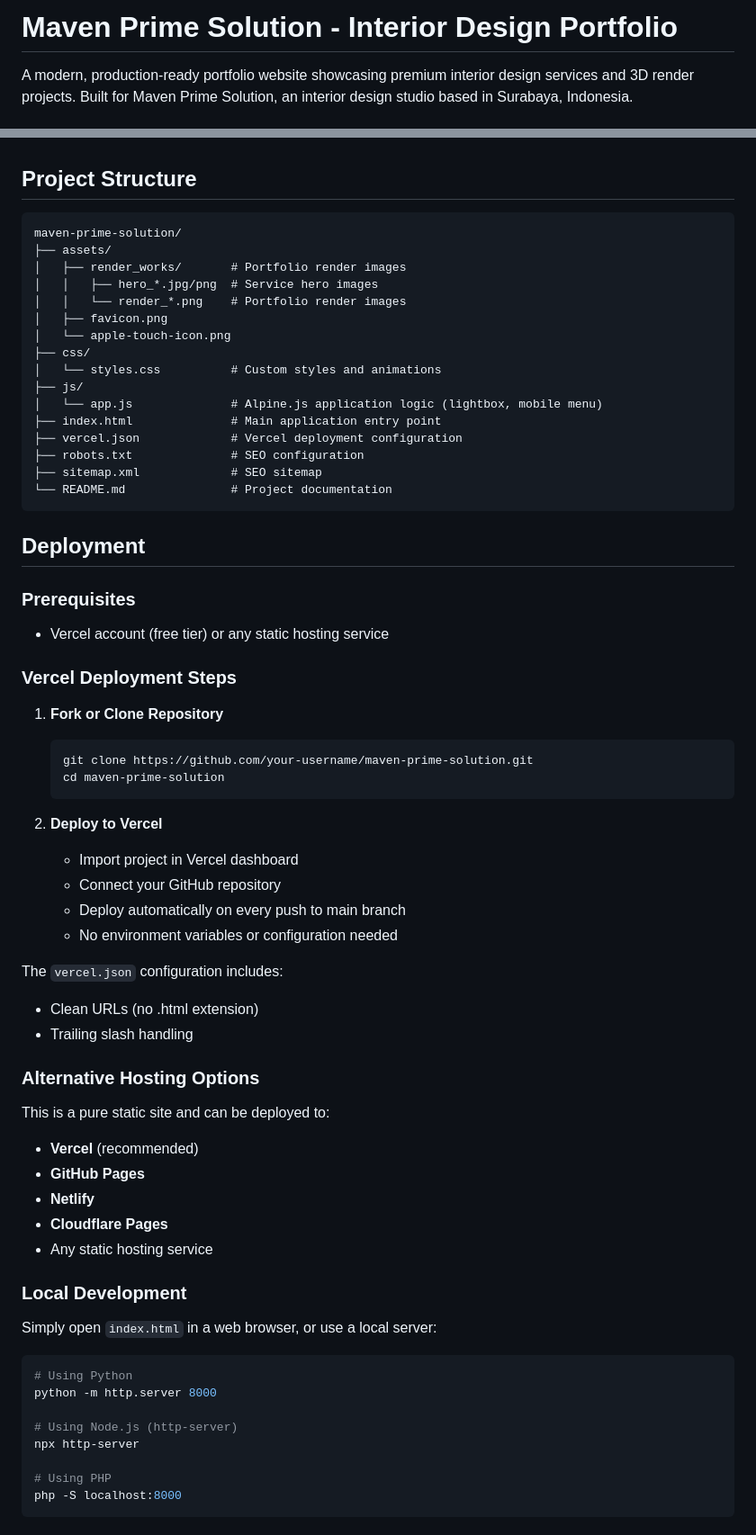
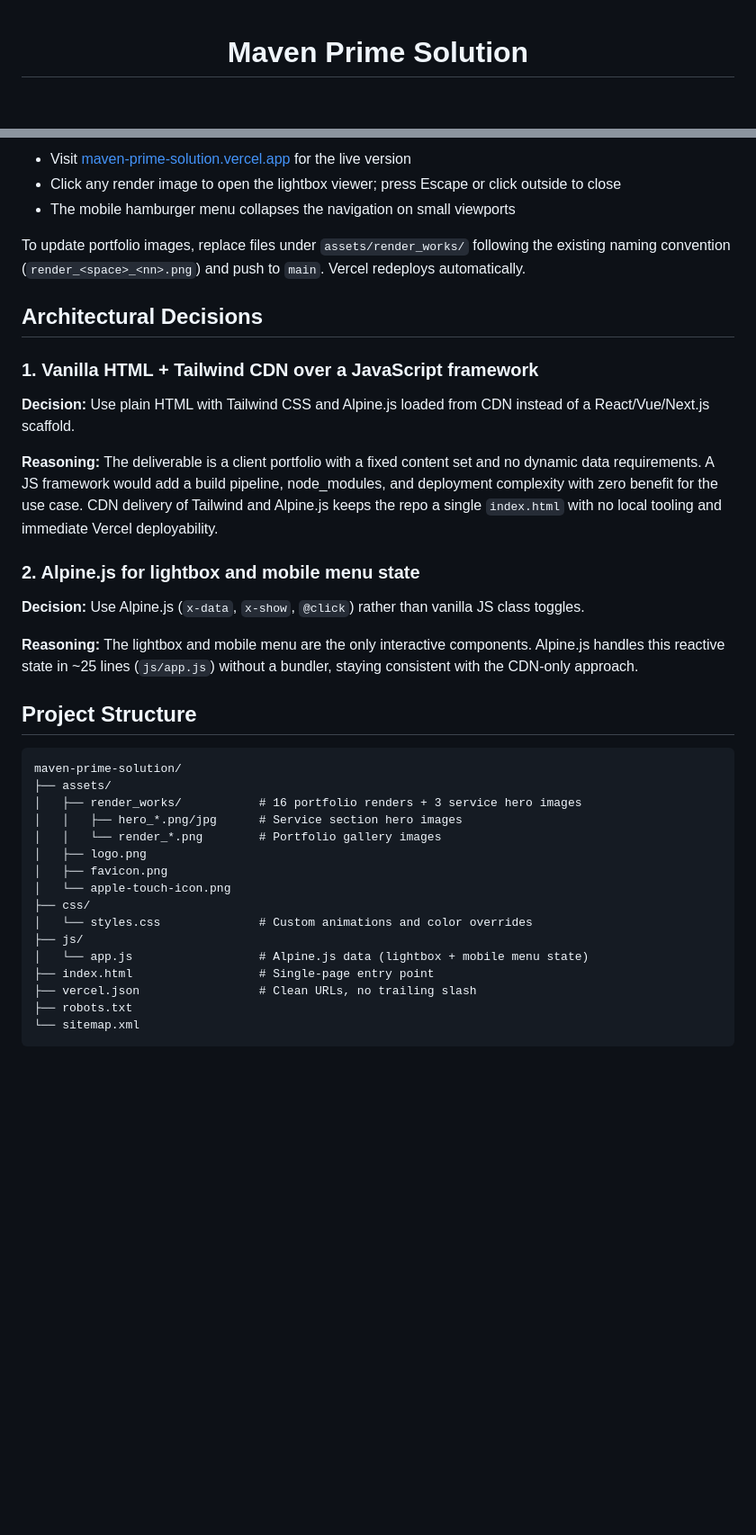
Before and after one commit to adityonugrohoid/maven-prime-solution, a Markdown page: README.md, 2 parts joined by grey strips. Shown at 90% size. Rendered like a GitHub page; blank space fills up the shorter version.

````diff
--- a/README.md
+++ b/README.md
@@ -1,4 +1,4 @@
-# Maven Prime Solution - Interior Design Portfolio
+<div align="center">
 
-A modern, production-ready portfolio website showcasing premium interior design services and 3D render projects. Built for Maven Prime Solution, an interior design studio based in Surabaya, Indonesia.
+# Maven Prime Solution
 
@@ -49,73 +84,40 @@ This project is a professional portfolio website that showcases Maven Prime Solu
+- Visit [maven-prime-solution.vercel.app](https://maven-prime-solution.vercel.app/) for the live version
+- Click any render image to open the lightbox viewer; press Escape or click outside to close
+- The mobile hamburger menu collapses the navigation on small viewports
+
+To update portfolio images, replace files under `assets/render_works/` following the existing naming convention (`render_<space>_<nn>.png`) and push to `main`. Vercel redeploys automatically.
+
+## Architectural Decisions
+
+### 1. Vanilla HTML + Tailwind CDN over a JavaScript framework
+
+**Decision:** Use plain HTML with Tailwind CSS and Alpine.js loaded from CDN instead of a React/Vue/Next.js scaffold.
+
+**Reasoning:** The deliverable is a client portfolio with a fixed content set and no dynamic data requirements. A JS framework would add a build pipeline, node_modules, and deployment complexity with zero benefit for the use case. CDN delivery of Tailwind and Alpine.js keeps the repo a single `index.html` with no local tooling and immediate Vercel deployability.
+
+### 2. Alpine.js for lightbox and mobile menu state
+
+**Decision:** Use Alpine.js (`x-data`, `x-show`, `@click`) rather than vanilla JS class toggles.
+
+**Reasoning:** The lightbox and mobile menu are the only interactive components. Alpine.js handles this reactive state in ~25 lines (`js/app.js`) without a bundler, staying consistent with the CDN-only approach.
 
 ## Project Structure
 
 ```
 maven-prime-solution/
 ├── assets/
-│   ├── render_works/       # Portfolio render images
-│   │   ├── hero_*.jpg/png  # Service hero images
-│   │   └── render_*.png    # Portfolio render images
+│   ├── render_works/           # 16 portfolio renders + 3 service hero images
+│   │   ├── hero_*.png/jpg      # Service section hero images
+│   │   └── render_*.png        # Portfolio gallery images
+│   ├── logo.png
 │   ├── favicon.png
 │   └── apple-touch-icon.png
 ├── css/
-│   └── styles.css          # Custom styles and animations
+│   └── styles.css              # Custom animations and color overrides
 ├── js/
-│   └── app.js              # Alpine.js application logic (lightbox, mobile menu)
-├── index.html              # Main application entry point
-├── vercel.json             # Vercel deployment configuration
-├── robots.txt              # SEO configuration
-├── sitemap.xml             # SEO sitemap
-└── README.md               # Project documentation
+│   └── app.js                  # Alpine.js data (lightbox + mobile menu state)
+├── index.html                  # Single-page entry point
+├── vercel.json                 # Clean URLs, no trailing slash
+├── robots.txt
+└── sitemap.xml
 ```
-
-
-## Deployment
-
-### Prerequisites
-- Vercel account (free tier) or any static hosting service
-
-### Vercel Deployment Steps
-
-1. **Fork or Clone Repository**
-   ```bash
-   git clone https://github.com/your-username/maven-prime-solution.git
-   cd maven-prime-solution
-   ```
-
-2. **Deploy to Vercel**
-   - Import project in Vercel dashboard
-   - Connect your GitHub repository
-   - Deploy automatically on every push to main branch
-   - No environment variables or configuration needed
-
-The `vercel.json` configuration includes:
-- Clean URLs (no .html extension)
-- Trailing slash handling
-
-### Alternative Hosting Options
-
-This is a pure static site and can be deployed to:
-- **Vercel** (recommended)
-- **GitHub Pages**
-- **Netlify**
-- **Cloudflare Pages**
-- Any static hosting service
-
-### Local Development
-
-Simply open `index.html` in a web browser, or use a local server:
-
-```bash
-# Using Python
-python -m http.server 8000
-
-# Using Node.js (http-server)
-npx http-server
-
-# Using PHP
-php -S localhost:8000
-```
-
-
-
-
````
Also changed, not shown: other parts of README.md (+69 -63 lines).
